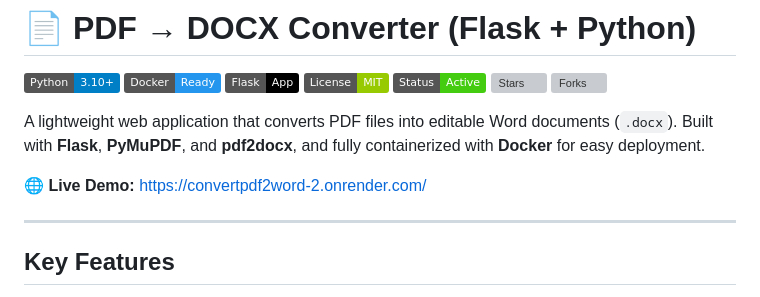
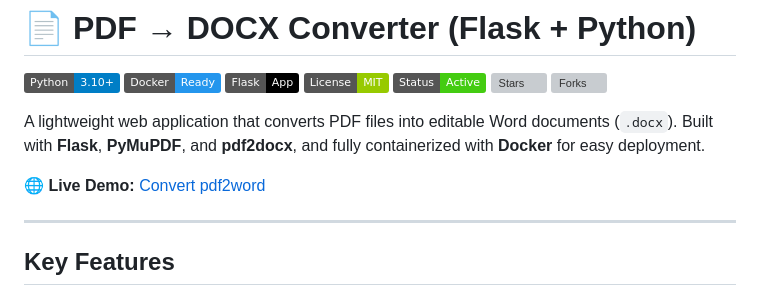
Before and after one commit to SandrAdora/convertPDF2Word, a Markdown page: README.md, the part around the change. Rendered like a GitHub page; badges without logos; grey boxes are pictures that could not be loaded.

Commit message:
Update live demo link text in README

```diff
--- a/README.md
+++ b/README.md
@@ -12,7 +12,7 @@
 A lightweight web application that converts PDF files into editable Word documents (`.docx`).
 Built with **Flask**, **PyMuPDF**, and **pdf2docx**, and fully containerized with **Docker** for easy deployment.
 
-🌐 **Live Demo:** [https://convertpdf2word-2.onrender.com/](https://convertpdf2word-2.onrender.com/)
+🌐 **Live Demo:** [Convert pdf2word ](https://convertpdf2word-2.onrender.com/)
 
 ---
 
```
